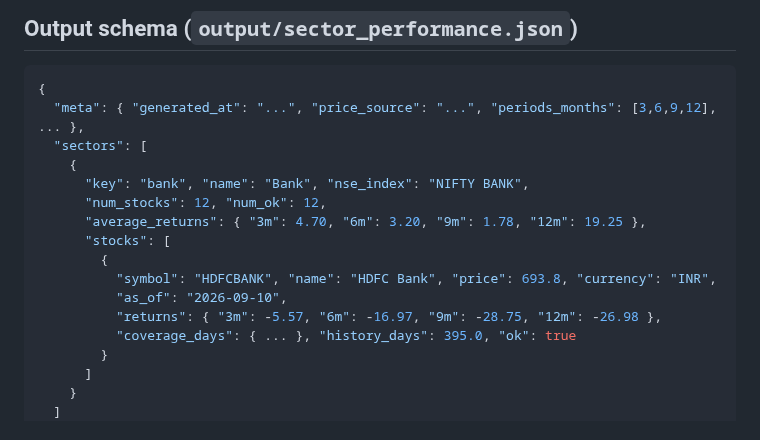
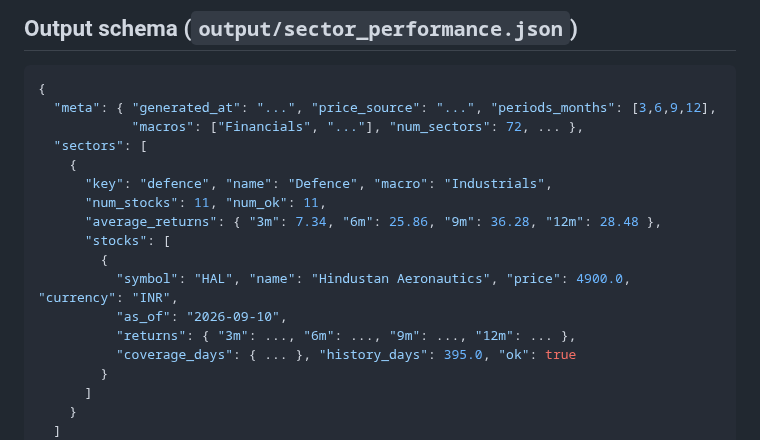
Before and after one commit to raghuvanshamohit-art/Mohit, a Markdown page: README.md, the part around one of its changes. Rendered like a GitHub page.

````diff
--- a/README.md
+++ b/README.md
@@ -131,17 +151,18 @@ Mohit/
 
 ```jsonc
 {
-  "meta": { "generated_at": "...", "price_source": "...", "periods_months": [3,6,9,12], ... },
+  "meta": { "generated_at": "...", "price_source": "...", "periods_months": [3,6,9,12],
+            "macros": ["Financials", "..."], "num_sectors": 72, ... },
   "sectors": [
     {
-      "key": "bank", "name": "Bank", "nse_index": "NIFTY BANK",
-      "num_stocks": 12, "num_ok": 12,
-      "average_returns": { "3m": 4.70, "6m": 3.20, "9m": 1.78, "12m": 19.25 },
+      "key": "defence", "name": "Defence", "macro": "Industrials",
+      "num_stocks": 11, "num_ok": 11,
+      "average_returns": { "3m": 7.34, "6m": 25.86, "9m": 36.28, "12m": 28.48 },
       "stocks": [
         {
-          "symbol": "HDFCBANK", "name": "HDFC Bank", "price": 693.8, "currency": "INR",
+          "symbol": "HAL", "name": "Hindustan Aeronautics", "price": 4900.0, "currency": "INR",
           "as_of": "2026-09-10",
-          "returns": { "3m": -5.57, "6m": -16.97, "9m": -28.75, "12m": -26.98 },
+          "returns": { "3m": ..., "6m": ..., "9m": ..., "12m": ... },
           "coverage_days": { ... }, "history_days": 395.0, "ok": true
         }
       ]
````
Also changed, not shown: other parts of README.md (+68 -48 lines), docs/dashboard.png, 5 other files.
